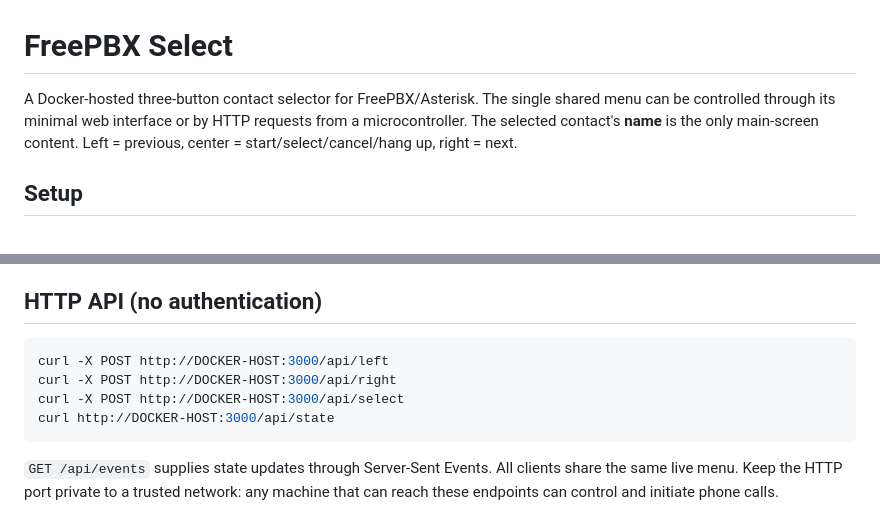
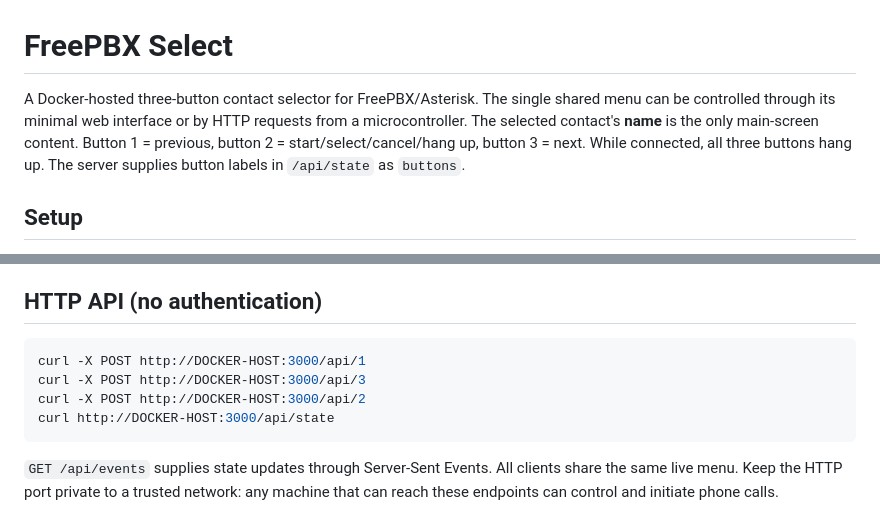
Before and after one commit to legop3/freepbxselect, a Markdown page: README.md, 2 parts joined by grey strips. Rendered like a GitHub page.

Commit message:
Document numbered API buttons and state-provided labels

````diff
--- a/README.md
+++ b/README.md
@@ -1,6 +1,6 @@
 # FreePBX Select
 
-A Docker-hosted three-button contact selector for FreePBX/Asterisk. The single shared menu can be controlled through its minimal web interface or by HTTP requests from a microcontroller. The selected contact's **name** is the only main-screen content. Left = previous, center = start/select/cancel/hang up, right = next.
+A Docker-hosted three-button contact selector for FreePBX/Asterisk. The single shared menu can be controlled through its minimal web interface or by HTTP requests from a microcontroller. The selected contact's **name** is the only main-screen content. Button 1 = previous, button 2 = start/select/cancel/hang up, button 3 = next. While connected, all three buttons hang up. The server supplies button labels in `/api/state` as `buttons`.
 
 ## Setup
 
@@ -25,9 +25,9 @@ Whether auto-answer works depends on the SIP phone model, firmware, and its prov
 ## HTTP API (no authentication)
 
 ```sh
-curl -X POST http://DOCKER-HOST:3000/api/left
-curl -X POST http://DOCKER-HOST:3000/api/right
-curl -X POST http://DOCKER-HOST:3000/api/select
+curl -X POST http://DOCKER-HOST:3000/api/1
+curl -X POST http://DOCKER-HOST:3000/api/3
+curl -X POST http://DOCKER-HOST:3000/api/2
 curl http://DOCKER-HOST:3000/api/state
 ```
 
````
